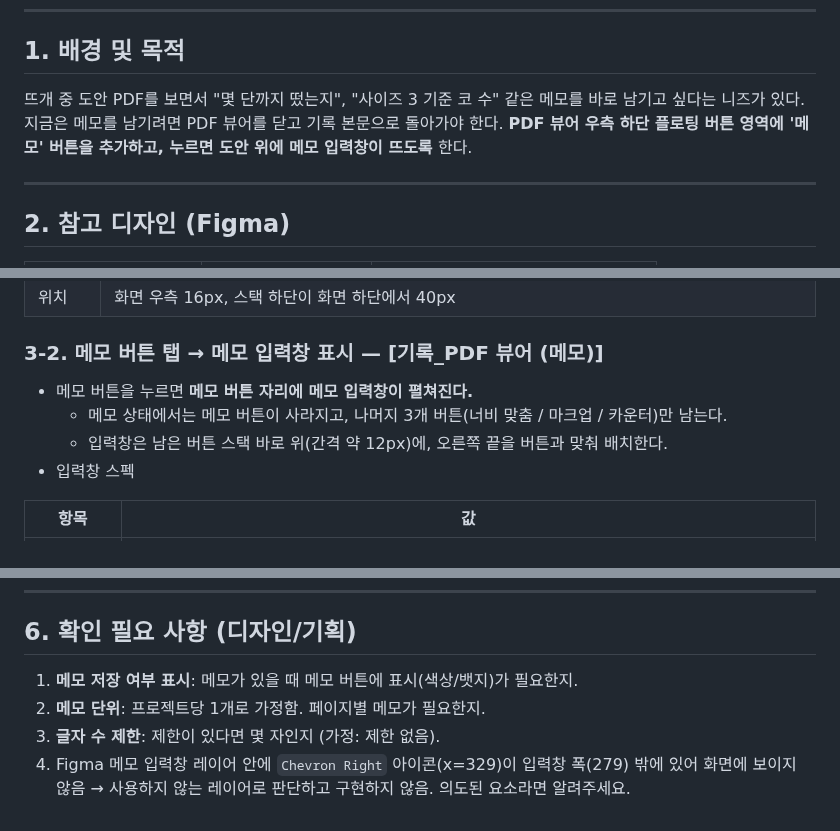
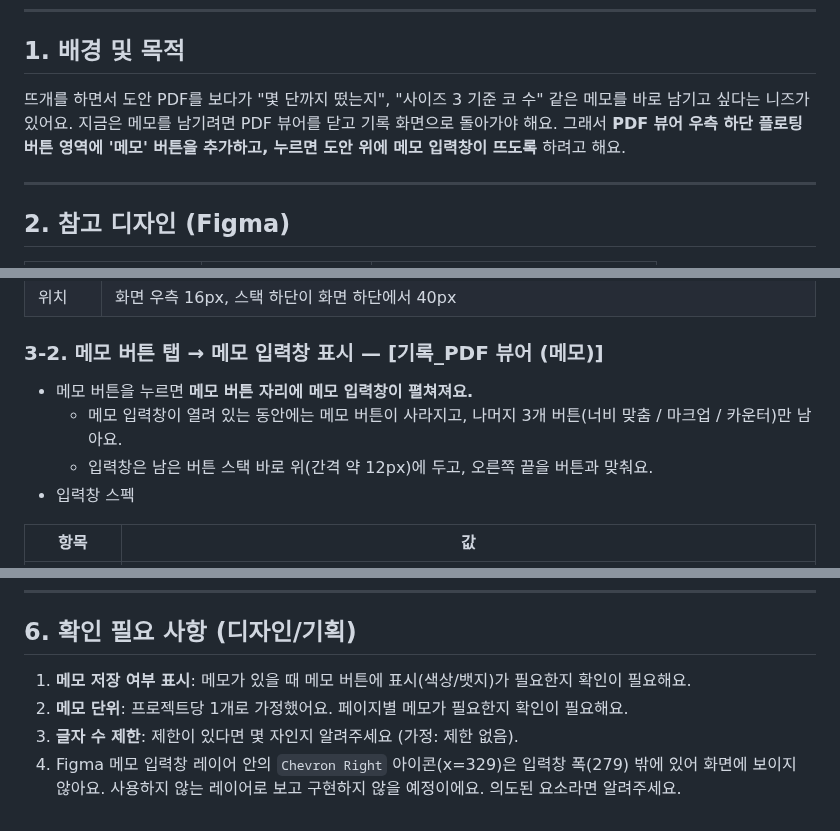
Before and after one commit to Yves-ds/knitters, a Markdown page: docs/tasks/pdf-viewer-memo.md, 3 parts joined by grey strips. GitHub-like rendering.

```diff
--- a/docs/tasks/pdf-viewer-memo.md
+++ b/docs/tasks/pdf-viewer-memo.md
@@ -6,9 +6,9 @@
 
 ## 1. 배경 및 목적
 
-뜨개 중 도안 PDF를 보면서 "몇 단까지 떴는지", "사이즈 3 기준 코 수" 같은 메모를 바로 남기고 싶다는 니즈가 있다.
-지금은 메모를 남기려면 PDF 뷰어를 닫고 기록 본문으로 돌아가야 한다.
-**PDF 뷰어 우측 하단 플로팅 버튼 영역에 '메모' 버튼을 추가하고, 누르면 도안 위에 메모 입력창이 뜨도록** 한다.
+뜨개를 하면서 도안 PDF를 보다가 "몇 단까지 떴는지", "사이즈 3 기준 코 수" 같은 메모를 바로 남기고 싶다는 니즈가 있어요.
+지금은 메모를 남기려면 PDF 뷰어를 닫고 기록 화면으로 돌아가야 해요.
+그래서 **PDF 뷰어 우측 하단 플로팅 버튼 영역에 '메모' 버튼을 추가하고, 누르면 도안 위에 메모 입력창이 뜨도록** 하려고 해요.
 
 ---
 
@@ -42,9 +43,9 @@
 
 ### 3-2. 메모 버튼 탭 → 메모 입력창 표시 — [기록_PDF 뷰어 (메모)]
 
-- 메모 버튼을 누르면 **메모 버튼 자리에 메모 입력창이 펼쳐진다.**
-  - 메모 상태에서는 메모 버튼이 사라지고, 나머지 3개 버튼(너비 맞춤 / 마크업 / 카운터)만 남는다.
-  - 입력창은 남은 버튼 스택 바로 위(간격 약 12px)에, 오른쪽 끝을 버튼과 맞춰 배치한다.
+- 메모 버튼을 누르면 **메모 버튼 자리에 메모 입력창이 펼쳐져요.**
+  - 메모 입력창이 열려 있는 동안에는 메모 버튼이 사라지고, 나머지 3개 버튼(너비 맞춤 / 마크업 / 카운터)만 남아요.
+  - 입력창은 남은 버튼 스택 바로 위(간격 약 12px)에 두고, 오른쪽 끝을 버튼과 맞춰요.
 - 입력창 스펙
 
 | 항목 | 값 |
@@ -107,7 +120,7 @@
 
 ## 6. 확인 필요 사항 (디자인/기획)
 
-1. **메모 저장 여부 표시**: 메모가 있을 때 메모 버튼에 표시(색상/뱃지)가 필요한지.
-2. **메모 단위**: 프로젝트당 1개로 가정함. 페이지별 메모가 필요한지.
-3. **글자 수 제한**: 제한이 있다면 몇 자인지 (가정: 제한 없음).
-4. Figma 메모 입력창 레이어 안에 `Chevron Right` 아이콘(x=329)이 입력창 폭(279) 밖에 있어 화면에 보이지 않음 → 사용하지 않는 레이어로 판단하고 구현하지 않음. 의도된 요소라면 알려주세요.
+1. **메모 저장 여부 표시**: 메모가 있을 때 메모 버튼에 표시(색상/뱃지)가 필요한지 확인이 필요해요.
+2. **메모 단위**: 프로젝트당 1개로 가정했어요. 페이지별 메모가 필요한지 확인이 필요해요.
+3. **글자 수 제한**: 제한이 있다면 몇 자인지 알려주세요 (가정: 제한 없음).
+4. Figma 메모 입력창 레이어 안의 `Chevron Right` 아이콘(x=329)은 입력창 폭(279) 밖에 있어 화면에 보이지 않아요. 사용하지 않는 레이어로 보고 구현하지 않을 예정이에요. 의도된 요소라면 알려주세요.
```
Also changed, not shown: other parts of docs/tasks/pdf-viewer-memo.md (+48 -35 lines), docs/tasks/assets/record-memo.png (added).
